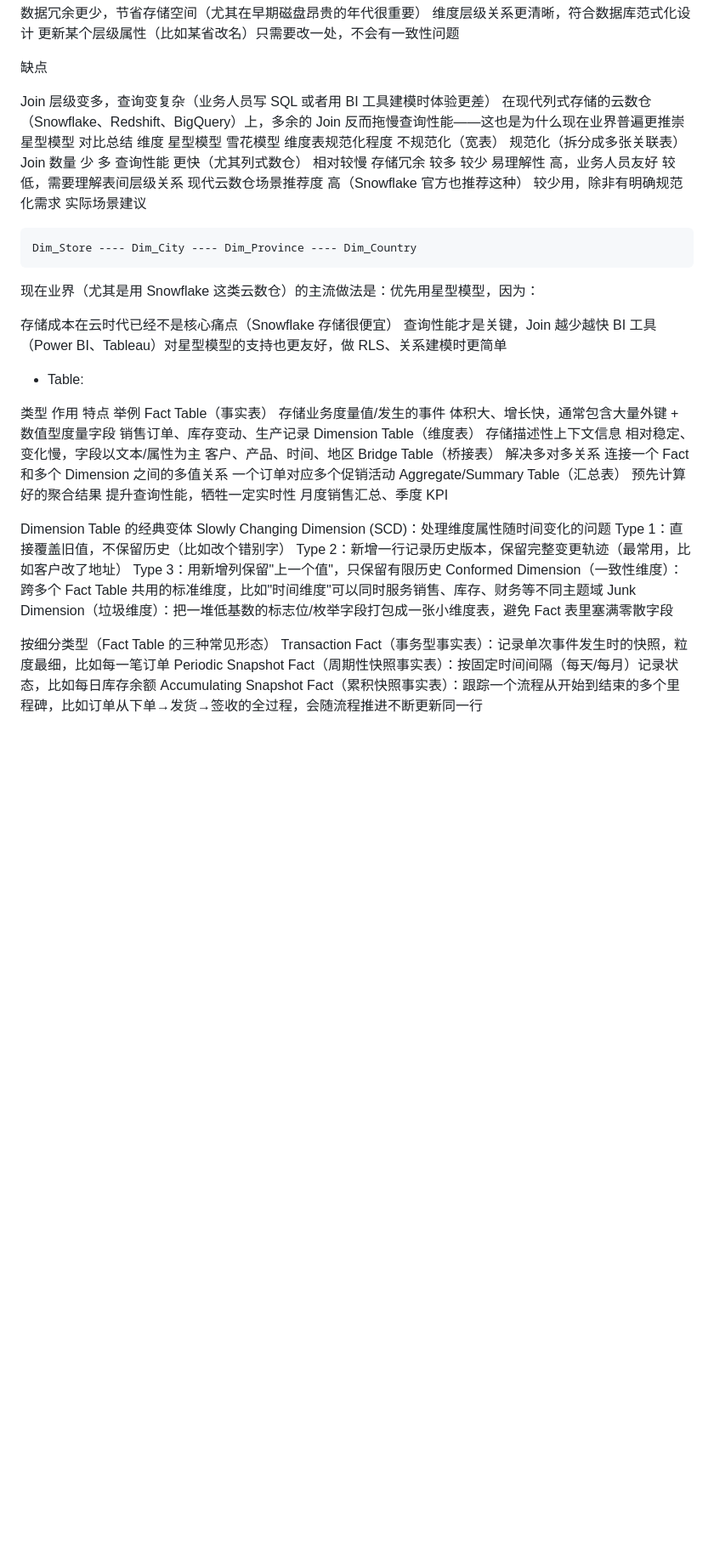
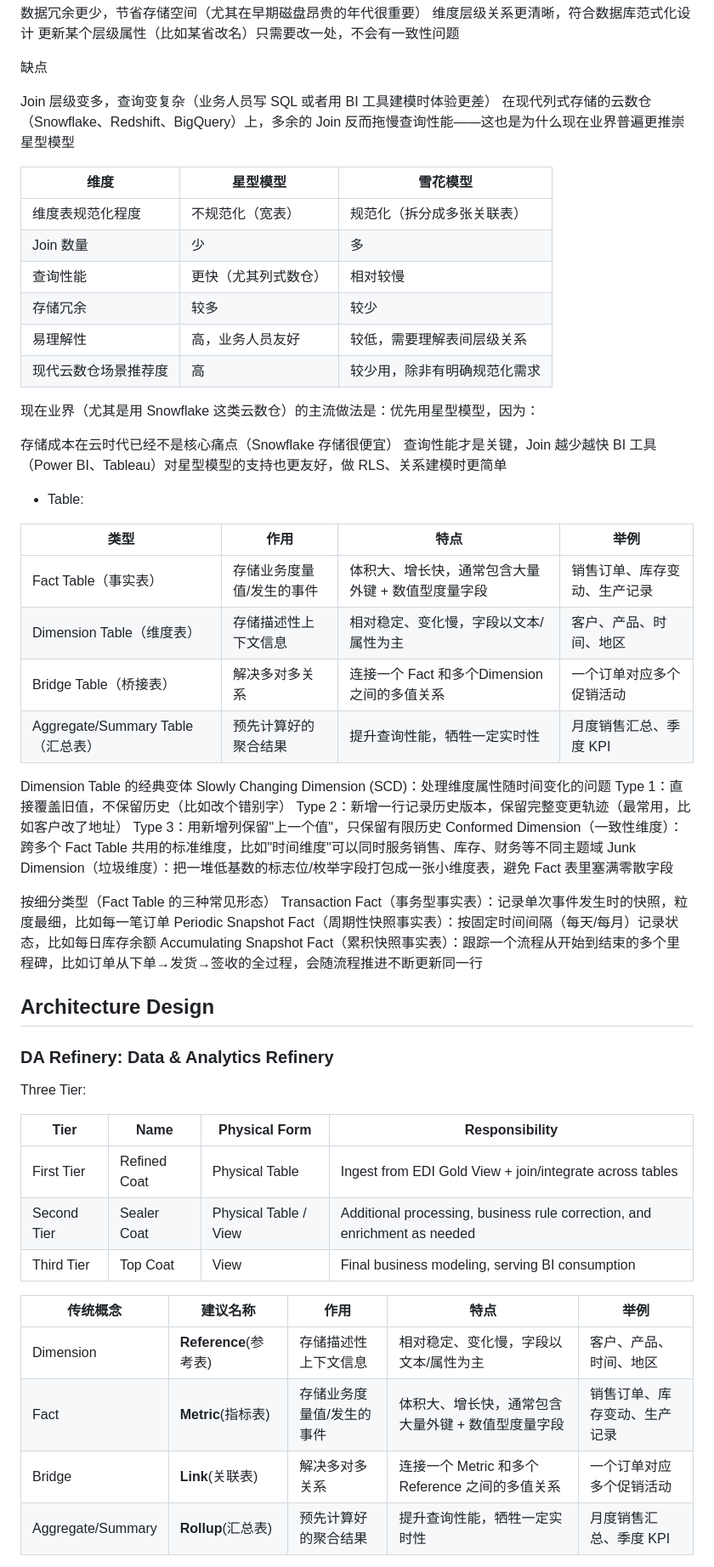
Before and after one commit to CSzLong/SW_DataMart, a Markdown page: README.md, the part around one of its changes. Shown at 85% size. Drawn GitHub-style; blank space fills up the shorter version.

````diff
--- a/README.md
+++ b/README.md
@@ -75,47 +91,71 @@ Dim_Store 只保留门店自身的属性（门店名、经理），"城市""省
 缺点
 
 Join 层级变多，查询变复杂（业务人员写 SQL 或者用 BI 工具建模时体验更差）
-在现代列式存储的云数仓（Snowflake、Redshift、BigQuery）上，多余的 Join 反而拖慢查询性能——这也是为什么现在业界普遍更推崇星型模型
-对比总结
-维度	星型模型	雪花模型
-维度表规范化程度	不规范化（宽表）	规范化（拆分成多张关联表）
-Join 数量	少	多
-查询性能	更快（尤其列式数仓）	相对较慢
-存储冗余	较多	较少
-易理解性	高，业务人员友好	较低，需要理解表间层级关系
-现代云数仓场景推荐度	高（Snowflake 官方也推荐这种）	较少用，除非有明确规范化需求
-实际场景建议
+在现代列式存储的云数仓（Snowflake、Redshift、BigQuery）上，多余的
+Join 反而拖慢查询性能——这也是为什么现在业界普遍更推崇星型模型
 
-```text
-Dim_Store ---- Dim_City ---- Dim_Province ---- Dim_Country
-```
-
+| 维度         | 星型模型       | 雪花模型           |
+|------------|------------|----------------|
+| 维度表规范化程度   | 不规范化（宽表）   | 规范化（拆分成多张关联表）  |
+| Join 数量    | 少          | 多              |
+| 查询性能       | 更快（尤其列式数仓） | 相对较慢           |
+| 存储冗余       | 较多         | 较少             |
+| 易理解性       | 高，业务人员友好   | 较低，需要理解表间层级关系  |
+| 现代云数仓场景推荐度 | 高          | 较少用，除非有明确规范化需求 |
 
 现在业界（尤其是用 Snowflake 这类云数仓）的主流做法是：优先用星型模型，因为：
 
 存储成本在云时代已经不是核心痛点（Snowflake 存储很便宜）
 查询性能才是关键，Join 越少越快
-BI 工具（Power BI、Tableau）对星型模型的支持也更友好，做 RLS、关系建模时更简单
-
+BI 工具（Power BI、Tableau）对星型模型的支持也更友好，做
+RLS、关系建模时更简单
 
 - Table:
 
-类型	作用	特点	举例
-Fact Table（事实表）	存储业务度量值/发生的事件	体积大、增长快，通常包含大量外键 + 数值型度量字段	销售订单、库存变动、生产记录
-Dimension Table（维度表）	存储描述性上下文信息	相对稳定、变化慢，字段以文本/属性为主	客户、产品、时间、地区
-Bridge Table（桥接表）	解决多对多关系	连接一个 Fact 和多个 Dimension 之间的多值关系	一个订单对应多个促销活动
-Aggregate/Summary Table（汇总表）	预先计算好的聚合结果	提升查询性能，牺牲一定实时性	月度销售汇总、季度 KPI
+| 类型                           | 作用            | 特点                             | 举例             |
+|------------------------------|---------------|--------------------------------|----------------
+| Fact Table（事实表）              | 存储业务度量值/发生的事件 | 体积大、增长快，通常包含大量外键 + 数值型度量字段     | 销售订单、库存变动、生产记录 |
+| Dimension Table（维度表）         | 存储描述性上下文信息    | 相对稳定、变化慢，字段以文本/属性为主            | 客户、产品、时间、地区    |
+| Bridge Table（桥接表）            | 解决多对多关系       | 连接一个 Fact 和多个Dimension 之间的多值关系 | 一个订单对应多个促销活动   |
+| Aggregate/Summary Table（汇总表） | 预先计算好的聚合结果    | 提升查询性能，牺牲一定实时性                 | 月度销售汇总、季度 KPI  |
 
-  Dimension Table 的经典变体
-  Slowly Changing Dimension (SCD)：处理维度属性随时间变化的问题
-  Type 1：直接覆盖旧值，不保留历史（比如改个错别字）
-  Type 2：新增一行记录历史版本，保留完整变更轨迹（最常用，比如客户改了地址）
-  Type 3：用新增列保留"上一个值"，只保留有限历史
-  Conformed Dimension（一致性维度）：跨多个 Fact Table 共用的标准维度，比如"时间维度"可以同时服务销售、库存、财务等不同主题域
-  Junk Dimension（垃圾维度）：把一堆低基数的标志位/枚举字段打包成一张小维度表，避免 Fact 表里塞满零散字段
-
+Dimension Table 的经典变体
+Slowly Changing Dimension (SCD)：处理维度属性随时间变化的问题
+Type 1：直接覆盖旧值，不保留历史（比如改个错别字）
+Type 2：新增一行记录历史版本，保留完整变更轨迹（最常用，比如客户改了地址）
+Type 3：用新增列保留"上一个值"，只保留有限历史
+Conformed Dimension（一致性维度）：跨多个 Fact Table
+共用的标准维度，比如"时间维度"可以同时服务销售、库存、财务等不同主题域
+Junk Dimension（垃圾维度）：把一堆低基数的标志位/枚举字段打包成一张小维度表，避免
+Fact 表里塞满零散字段
 
 按细分类型（Fact Table 的三种常见形态）
 Transaction Fact（事务型事实表）：记录单次事件发生时的快照，粒度最细，比如每一笔订单
 Periodic Snapshot Fact（周期性快照事实表）：按固定时间间隔（每天/每月）记录状态，比如每日库存余额
-Accumulating Snapshot Fact（累积快照事实表）：跟踪一个流程从开始到结束的多个里程碑，比如订单从下单→发货→签收的全过程，会随流程推进不断更新同一行
+Accumulating Snapshot
+Fact（累积快照事实表）：跟踪一个流程从开始到结束的多个里程碑，比如订单从下单→发货→签收的全过程，会随流程推进不断更新同一行
+
+
+## Architecture Design
+
+### DA Refinery: Data & Analytics Refinery
+
+Three Tier:
+
+| Tier | Name | Physical Form | Responsibility |
+|---|---|---|---|
+| First Tier | Refined Coat | Physical Table | Ingest from EDI Gold View + join/integrate across tables |
+| Second Tier | Sealer Coat | Physical Table / View | Additional processing, business rule correction, and enrichment as needed |
+| Third Tier | Top Coat | View | Final business modeling, serving BI consumption |
+
+
+
+
+| 传统概念 | 建议名称 | 作用 | 特点 | 举例 |
+|---|---|---|---|---|
+| Dimension | **Reference**(参考表) | 存储描述性上下文信息 | 相对稳定、变化慢，字段以文本/属性为主 | 客户、产品、时间、地区 |
+| Fact | **Metric**(指标表) | 存储业务度量值/发生的事件 | 体积大、增长快，通常包含大量外键 + 数值型度量字段 | 销售订单、库存变动、生产记录 |
+| Bridge | **Link**(关联表) | 解决多对多关系 | 连接一个 Metric 和多个 Reference 之间的多值关系 | 一个订单对应多个促销活动 |
+| Aggregate/Summary | **Rollup**(汇总表) | 预先计算好的聚合结果 | 提升查询性能，牺牲一定实时性 | 月度销售汇总、季度 KPI |
+
+
````
Also changed, not shown: other parts of README.md (+61 -26 lines).
